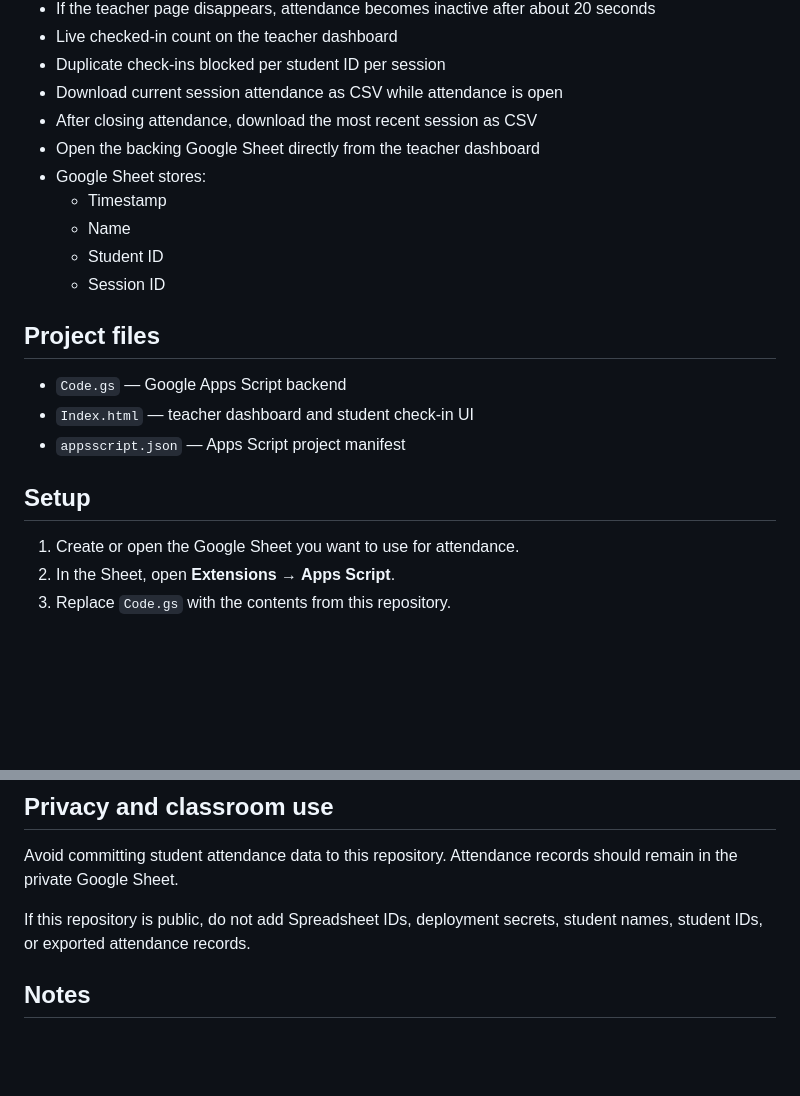
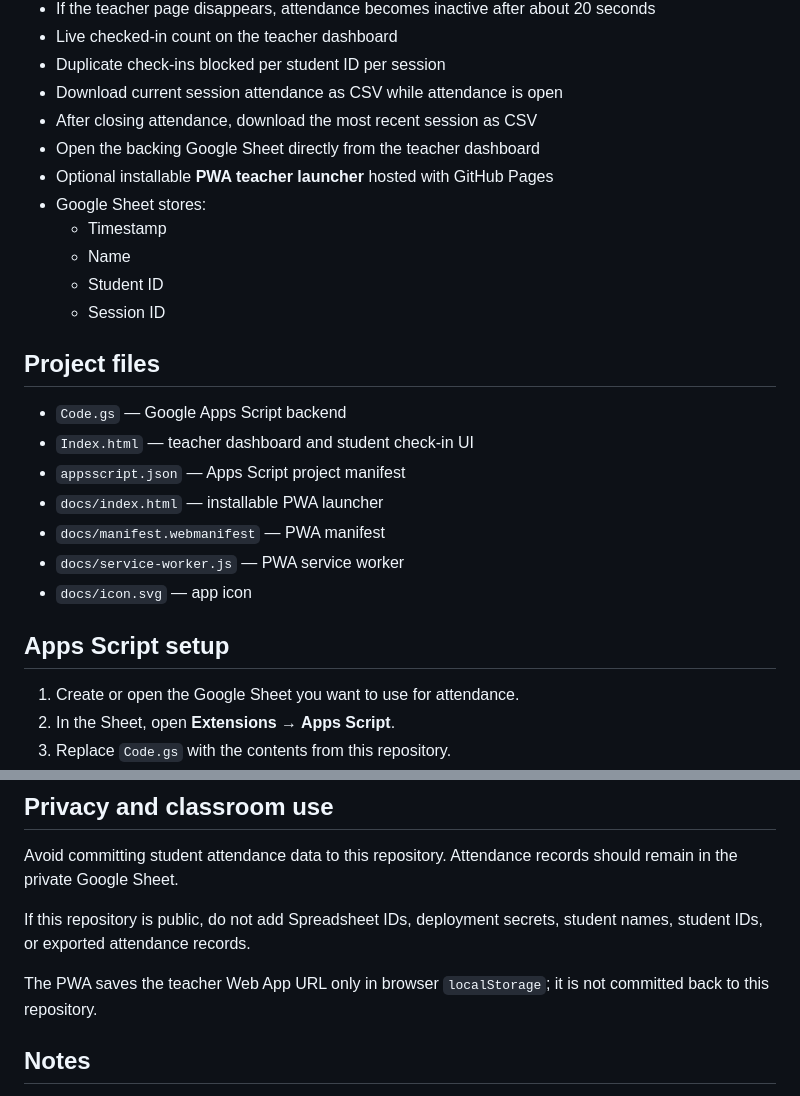
Before and after one commit to Lyn-666/attendance-dashboard, a Markdown page: README.md, 2 parts joined by grey strips. GitHub-like rendering; blank space fills up the shorter version.

```diff
--- a/README.md
+++ b/README.md
@@ -17,6 +17,7 @@ It provides a teacher dashboard with a short-lived dynamic QR code and a student
 - Download current session attendance as CSV while attendance is open
 - After closing attendance, download the most recent session as CSV
 - Open the backing Google Sheet directly from the teacher dashboard
+- Optional installable **PWA teacher launcher** hosted with GitHub Pages
 - Google Sheet stores:
   - Timestamp
   - Name
@@ -28,8 +29,12 @@ It provides a teacher dashboard with a short-lived dynamic QR code and a student
 - `Code.gs` — Google Apps Script backend
 - `Index.html` — teacher dashboard and student check-in UI
 - `appsscript.json` — Apps Script project manifest
+- `docs/index.html` — installable PWA launcher
+- `docs/manifest.webmanifest` — PWA manifest
+- `docs/service-worker.js` — PWA service worker
+- `docs/icon.svg` — app icon
 
-## Setup
+## Apps Script setup
 
 1. Create or open the Google Sheet you want to use for attendance.
 2. In the Sheet, open **Extensions → Apps Script**.
@@ -138,6 +176,8 @@ Avoid committing student attendance data to this repository. Attendance records
 
 If this repository is public, do not add Spreadsheet IDs, deployment secrets, student names, student IDs, or exported attendance records.
 
+The PWA saves the teacher Web App URL only in browser `localStorage`; it is not committed back to this repository.
+
 ## Notes
 
 This system makes saved QR screenshots short-lived, but it cannot fully prevent a student physically present in class from immediately forwarding the current QR to someone else. For stronger identity assurance, consider restricting Web App access to institutional accounts and validating an authenticated institutional identity.
```
Also changed, not shown: other parts of README.md (+36 -3 lines).
